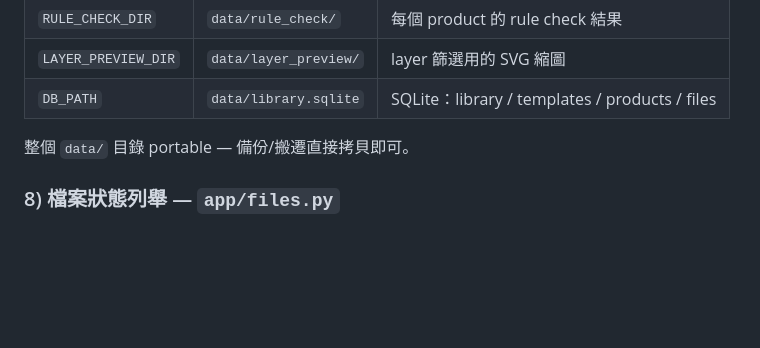
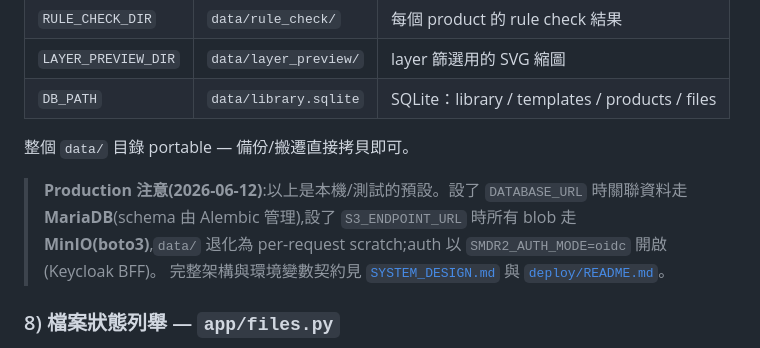
Before and after one commit to yiting-tom/SMDR2, a Markdown page: README.md, the part around the change. Drawn GitHub-style; blank space fills up the shorter version.

Commit message:
docs: README production note (MariaDB/MinIO/oidc supersede local defaults)
Co-Authored-By: Claude Fable 5 <noreply@anthropic.com>

```diff
--- a/README.md
+++ b/README.md
@@ -251,6 +251,13 @@ Schema 在 `openspec/specs/design-rule-checking/drc-manifest.schema.json`。
 
 整個 `data/` 目錄 portable — 備份/搬遷直接拷貝即可。
 
+> **Production 注意(2026-06-12)**:以上是本機/測試的預設。設了
+> `DATABASE_URL` 時關聯資料走 **MariaDB**(schema 由 Alembic 管理),設了
+> `S3_ENDPOINT_URL` 時所有 blob 走 **MinIO(boto3)**,`data/` 退化為
+> per-request scratch;auth 以 `SMDR2_AUTH_MODE=oidc` 開啟(Keycloak BFF)。
+> 完整架構與環境變數契約見 [`SYSTEM_DESIGN.md`](SYSTEM_DESIGN.md) 與
+> [`deploy/README.md`](deploy/README.md)。
+
 ### 8) 檔案狀態列舉 — `app/files.py`
 
 `status` 欄位可能值（行 27–33）：
```
